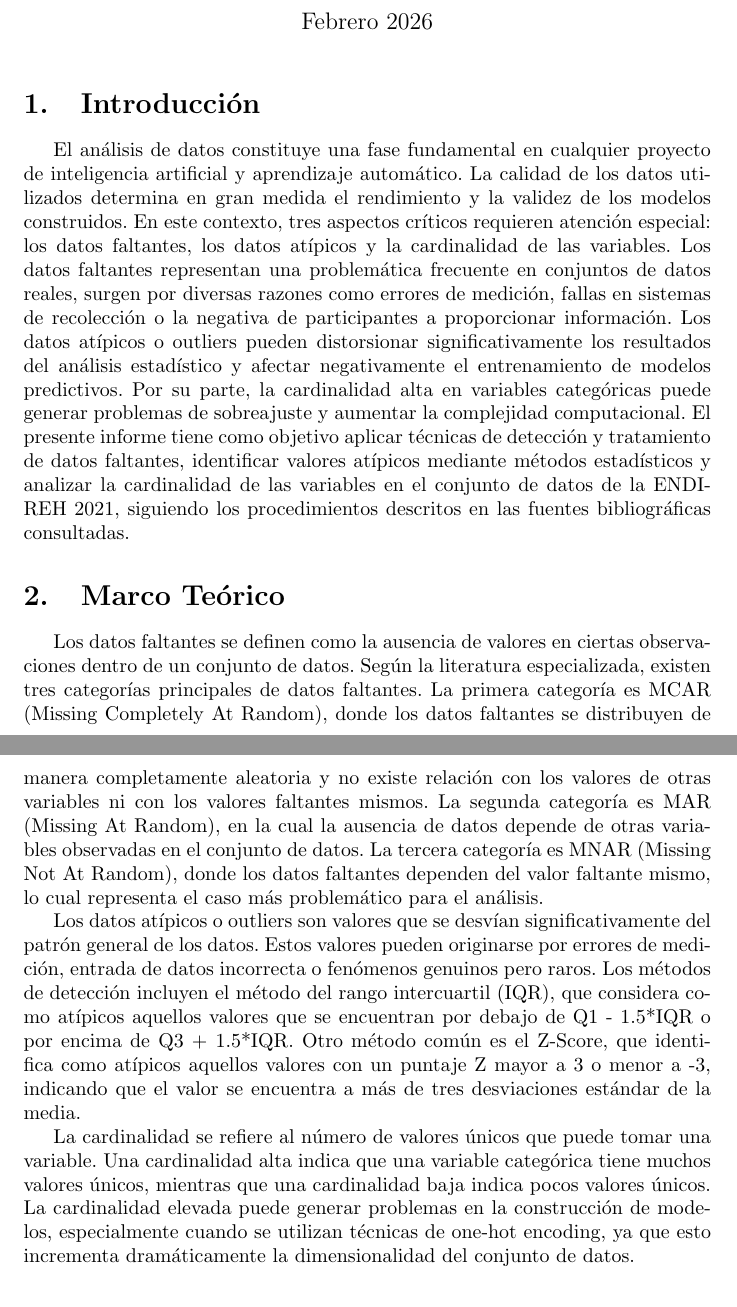
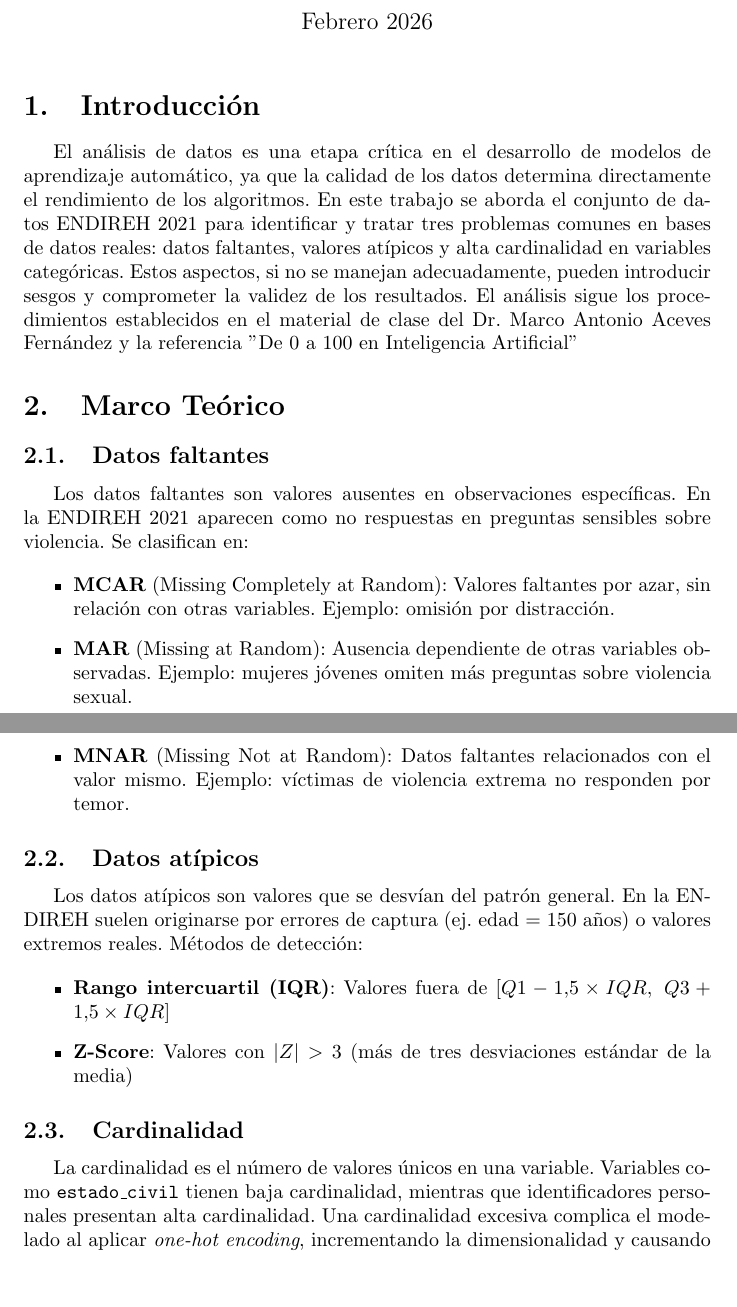
Before and after one commit to ByeYhael/Datos_faltantes, a LaTeX document (Reporte/Informe_Analisis_Datos.tex): two parts of pages 1 and 2 of 7 before the commit and two parts of pages 1 and 2 of 8 after it, joined at a grey line, cut so that both start at the same text, the shorter picture padded with empty space. Compiled offline with pdfLaTeX.

Commit message:
feat: Correcion de reporte 1
Se corrigio Introduccion y MArco teorico

```diff
--- a/Reporte/Informe_Analisis_Datos.tex
+++ b/Reporte/Informe_Analisis_Datos.tex
@@ -26,15 +26,31 @@
 
 \section{Introducción}
 
-El análisis de datos constituye una fase fundamental en cualquier proyecto de inteligencia artificial y aprendizaje automático. La calidad de los datos utilizados determina en gran medida el rendimiento y la validez de los modelos construidos. En este contexto, tres aspectos críticos requieren atención especial: los datos faltantes, los datos atípicos y la cardinalidad de las variables. Los datos faltantes representan una problemática frecuente en conjuntos de datos reales, surgen por diversas razones como errores de medición, fallas en sistemas de recolección o la negativa de participantes a proporcionar información. Los datos atípicos o outliers pueden distorsionar significativamente los resultados del análisis estadístico y afectar negativamente el entrenamiento de modelos predictivos. Por su parte, la cardinalidad alta en variables categóricas puede generar problemas de sobreajuste y aumentar la complejidad computacional. El presente informe tiene como objetivo aplicar técnicas de detección y tratamiento de datos faltantes, identificar valores atípicos mediante métodos estadísticos y analizar la cardinalidad de las variables en el conjunto de datos de la ENDIREH 2021, siguiendo los procedimientos descritos en las fuentes bibliográficas consultadas.
-
+El análisis de datos es una etapa crítica en el desarrollo de modelos de aprendizaje automático, ya que la calidad de los datos determina directamente el rendimiento de los algoritmos. En este trabajo se aborda el conjunto de datos ENDIREH 2021 para identificar y tratar tres problemas comunes en bases de datos reales: datos faltantes, valores atípicos y alta cardinalidad en variables categóricas. Estos aspectos, si no se manejan adecuadamente, pueden introducir sesgos y comprometer la validez de los resultados. El análisis sigue los procedimientos establecidos en el material de clase del Dr. Marco Antonio Aceves Fernández y la referencia "De 0 a 100 en Inteligencia Artificial"
 \section{Marco Teórico}
 
-Los datos faltantes se definen como la ausencia de valores en ciertas observaciones dentro de un conjunto de datos. Según la literatura especializada, existen tres categorías principales de datos faltantes. La primera categoría es MCAR (Missing Completely At Random), donde los datos faltantes se distribuyen de manera completamente aleatoria y no existe relación con los valores de otras variables ni con los valores faltantes mismos. La segunda categoría es MAR (Missing At Random), en la cual la ausencia de datos depende de otras variables observadas en el conjunto de datos. La tercera categoría es MNAR (Missing Not At Random), donde los datos faltantes dependen del valor faltante mismo, lo cual representa el caso más problemático para el análisis.
+\subsection{Datos faltantes}
+Los datos faltantes son valores ausentes en observaciones específicas. En la ENDIREH 2021 aparecen como no respuestas en preguntas sensibles sobre violencia. Se clasifican en:
 
-Los datos atípicos o outliers son valores que se desvían significativamente del patrón general de los datos. Estos valores pueden originarse por errores de medición, entrada de datos incorrecta o fenómenos genuinos pero raros. Los métodos de detección incluyen el método del rango intercuartil (IQR), que considera como atípicos aquellos valores que se encuentran por debajo de Q1 - 1.5*IQR o por encima de Q3 + 1.5*IQR. Otro método común es el Z-Score, que identifica como atípicos aquellos valores con un puntaje Z mayor a 3 o menor a -3, indicando que el valor se encuentra a más de tres desviaciones estándar de la media.
+\begin{itemize}
+	\item \textbf{MCAR} (Missing Completely at Random): Valores faltantes por azar, sin relación con otras variables. Ejemplo: omisión por distracción.
+	\item \textbf{MAR} (Missing at Random): Ausencia dependiente de otras variables observadas. Ejemplo: mujeres jóvenes omiten más preguntas sobre violencia sexual.
+	\item \textbf{MNAR} (Missing Not at Random): Datos faltantes relacionados con el valor mismo. Ejemplo: víctimas de violencia extrema no responden por temor.
+\end{itemize}
 
-La cardinalidad se refiere al número de valores únicos que puede tomar una variable. Una cardinalidad alta indica que una variable categórica tiene muchos valores únicos, mientras que una cardinalidad baja indica pocos valores únicos. La cardinalidad elevada puede generar problemas en la construcción de modelos, especialmente cuando se utilizan técnicas de one-hot encoding, ya que esto incrementa dramáticamente la dimensionalidad del conjunto de datos.
+\subsection{Datos atípicos}
+Los datos atípicos son valores que se desvían del patrón general. En la ENDIREH suelen originarse por errores de captura (ej. edad = 150 años) o valores extremos reales. Métodos de detección:
+
+\begin{itemize}
+	\item \textbf{Rango intercuartil (IQR)}: Valores fuera de $[Q1 - 1.5 \times IQR,\ Q3 + 1.5 \times IQR]$
+	\item \textbf{Z-Score}: Valores con $|Z| > 3$ (más de tres desviaciones estándar de la media)
+\end{itemize}
+
+\subsection{Cardinalidad}
+La cardinalidad es el número de valores únicos en una variable. Variables como \texttt{estado\_civil} tienen baja cardinalidad, mientras que identificadores personales presentan alta cardinalidad. Una cardinalidad excesiva complica el modelado al aplicar \textit{one-hot encoding}, incrementando la dimensionalidad y causando sobreajuste.
+
+\vspace{0.5cm}
+\noindent Este análisis sigue los criterios del Dr. Marco Antonio Aceves Fernández y la referencia ``De 0 a 100 en Inteligencia Artificial'' \cite{aceves2024}.
 
 \section{Materiales y Métodos}
 
```
Also changed, not shown: Reporte/Informe_Analisis_Datos.pdf, 3 other files.
